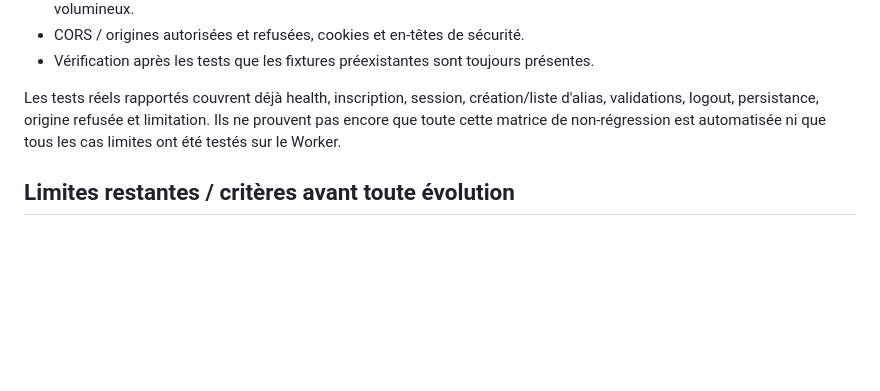
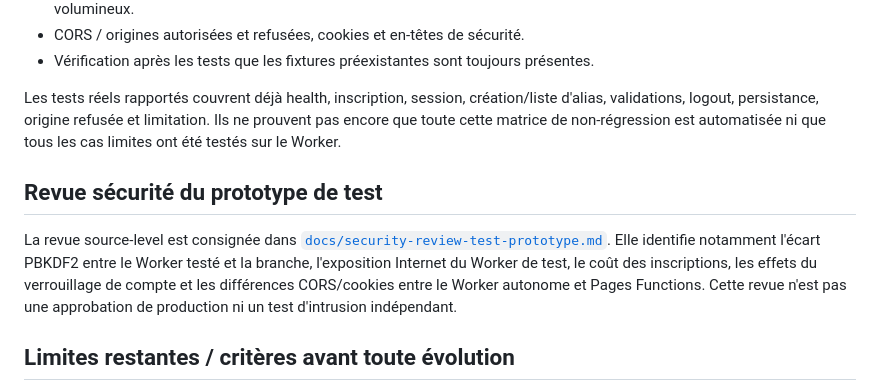
Before and after one commit to ethangalea1000-svg/Alternative-Privacy-Agent, a Markdown page: docs/experimental-server-api.md, the part around the change. GitHub-like rendering; blank space fills up the shorter version.

Commit message:
docs: link test prototype security review

```diff
--- a/docs/experimental-server-api.md
+++ b/docs/experimental-server-api.md
@@ -118,6 +118,10 @@ Les tests locaux doivent rester indépendants de Cloudflare et de la base distan
 
 Les tests réels rapportés couvrent déjà health, inscription, session, création/liste d'alias, validations, logout, persistance, origine refusée et limitation. Ils ne prouvent pas encore que toute cette matrice de non-régression est automatisée ni que tous les cas limites ont été testés sur le Worker.
 
+## Revue sécurité du prototype de test
+
+La revue source-level est consignée dans [`docs/security-review-test-prototype.md`](./security-review-test-prototype.md). Elle identifie notamment l'écart PBKDF2 entre le Worker testé et la branche, l'exposition Internet du Worker de test, le coût des inscriptions, les effets du verrouillage de compte et les différences CORS/cookies entre le Worker autonome et Pages Functions. Cette revue n'est pas une approbation de production ni un test d'intrusion indépendant.
+
 ## Limites restantes / critères avant toute évolution
 
 1. Ajouter la suite automatisée locale pour les cas listés ci-dessus.
```
